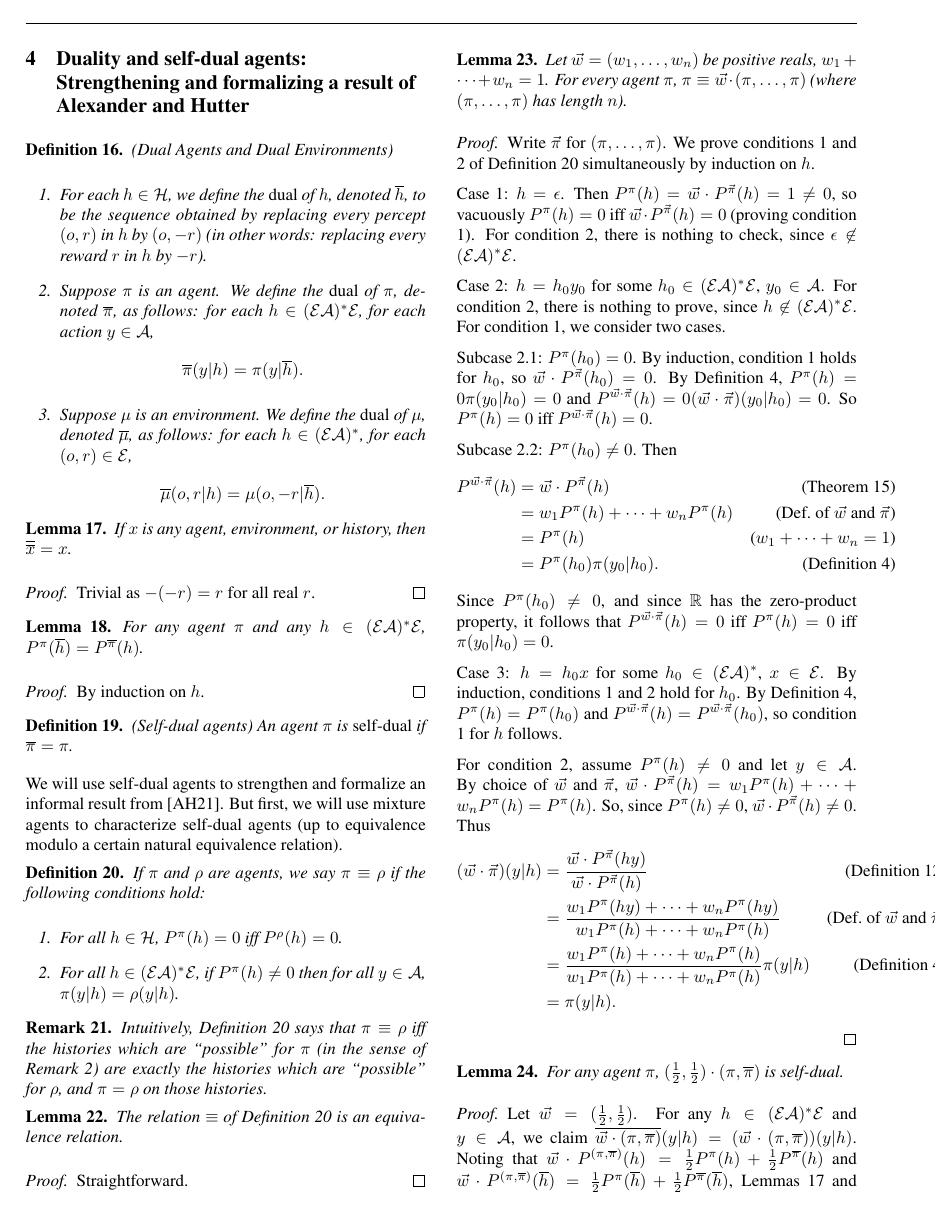
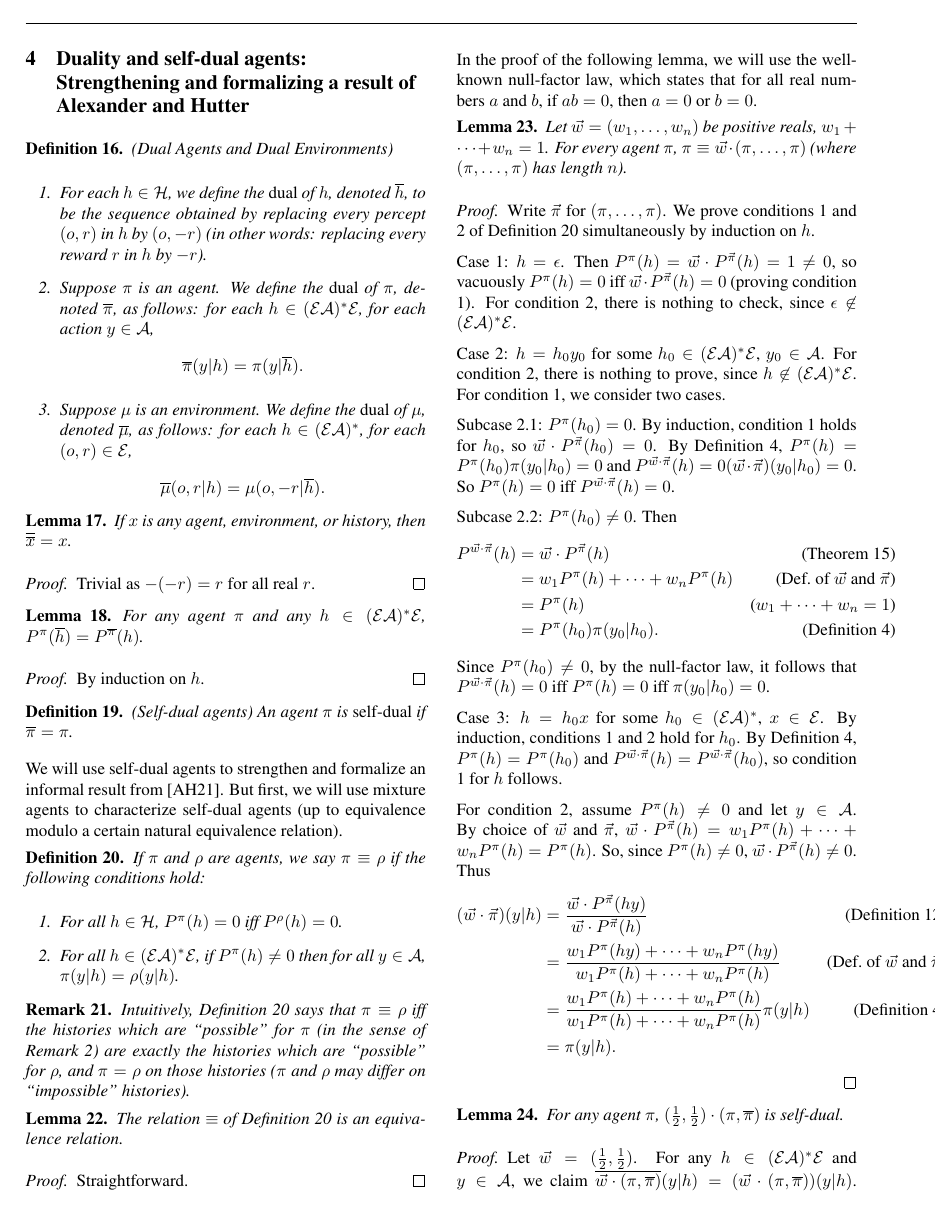
Before and after one commit to semitrivial/AgentMixtures, a LaTeX paper (main.tex): page 5 of 9. Compiled offline with pdfLaTeX.

Commit message:
Fifteenth page of DQ in-depth feedback

```diff
--- a/main.tex
+++ b/main.tex
@@ -722,7 +722,8 @@ self-dual agents (up to equivalence modulo a certain natural equivalence relatio
     Intuitively, Definition \ref{equivdefn} says that $\pi\equiv\rho$
     iff the histories which are ``possible'' for $\pi$ (in the sense of
     Remark \ref{impossibleremark}) are exactly the histories which are
-    ``possible'' for $\rho$, and $\pi=\rho$ on those histories.
+    ``possible'' for $\rho$, and $\pi=\rho$ on those histories
+    ($\pi$ and $\rho$ may differ on ``impossible'' histories).
 \end{remark}
 
 \begin{lemma}
@@ -734,6 +735,10 @@ self-dual agents (up to equivalence modulo a certain natural equivalence relatio
 \begin{proof}
     Straightforward.
 \end{proof}
+
+In the proof of the following lemma, we will use the well-known null-factor
+law, which states that for all real numbers $a$ and $b$, if $ab=0$,
+then $a=0$ or $b=0$.
 
 \begin{lemma}
 \label{piopluspilemma}
@@ -765,7 +770,7 @@ self-dual agents (up to equivalence modulo a certain natural equivalence relatio
         By induction, condition 1 holds for $h_0$, so
         $\vec w\cdot{P^{\vec\pi}}(h_0)=0$.
         By Definition \ref{pullbackdef},
-        $P^\pi(h)=0\pi(y_0|h_0)=0$
+        $P^\pi(h)=P^\pi(h_0)\pi(y_0|h_0)=0$
         and $P^{\vec w\cdot\vec\pi}(h)=0(\vec w\cdot\vec\pi)(y_0|h_0)=0$.
         So $P^\pi(h)=0$ iff $P^{\vec w\cdot\vec\pi}(h)=0$.
 
@@ -782,7 +787,8 @@ self-dual agents (up to equivalence modulo a certain natural equivalence relatio
                 &= P^\pi(h_0)\pi(y_0|h_0).
                     &\mbox{(Definition \ref{pullbackdef})}
         \end{align*}
-        Since $P^\pi(h_0)\not=0$, and since $\mathbb R$ has the zero-product property,
+        Since $P^\pi(h_0)\not=0$,
+        by the null-factor law,
         it follows that
         $P^{\vec w\cdot\vec\pi}(h)=0$ iff $P^\pi(h)=0$ iff $\pi(y_0|h_0)=0$.
 
```
Also changed, not shown: main.tex (2 more changed lines).
